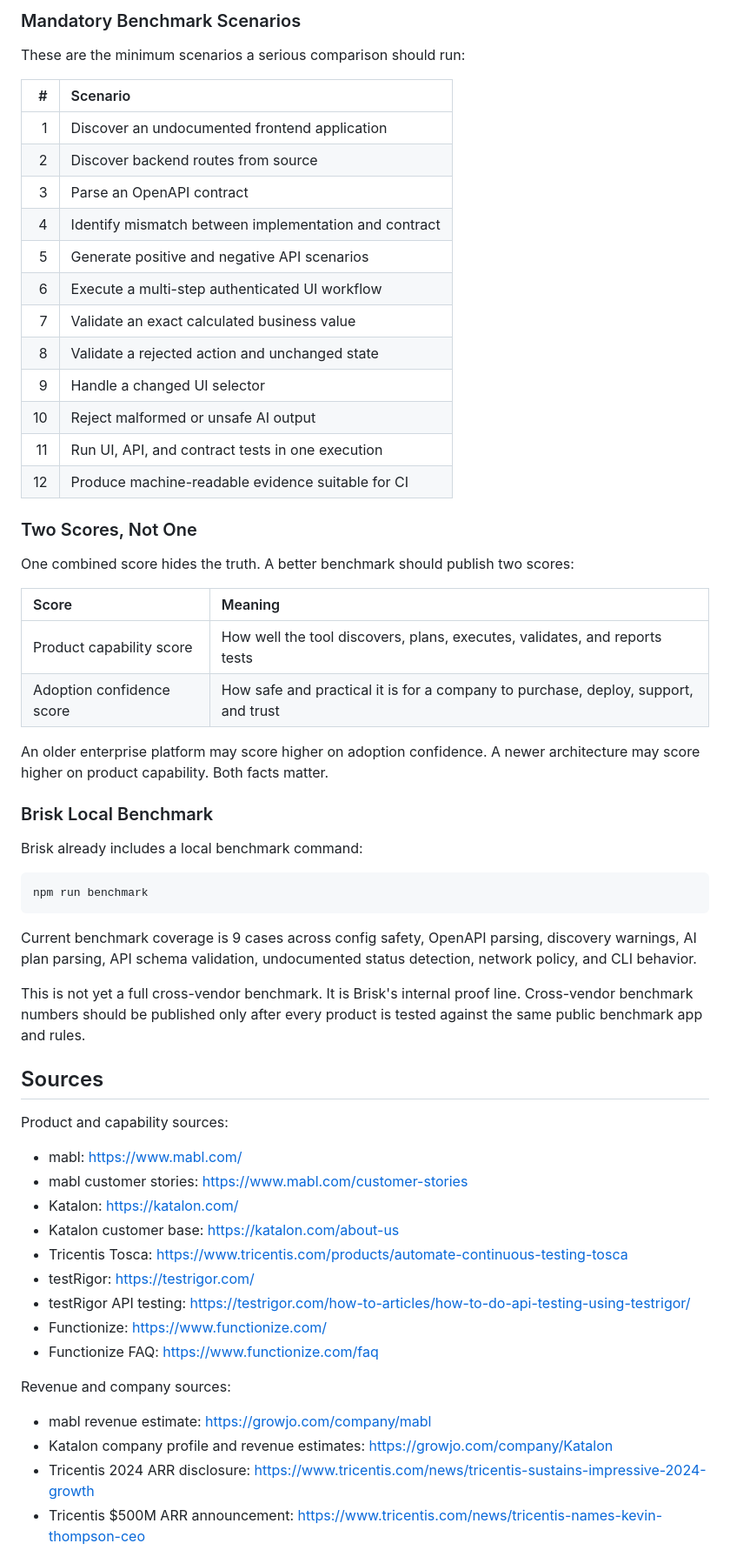
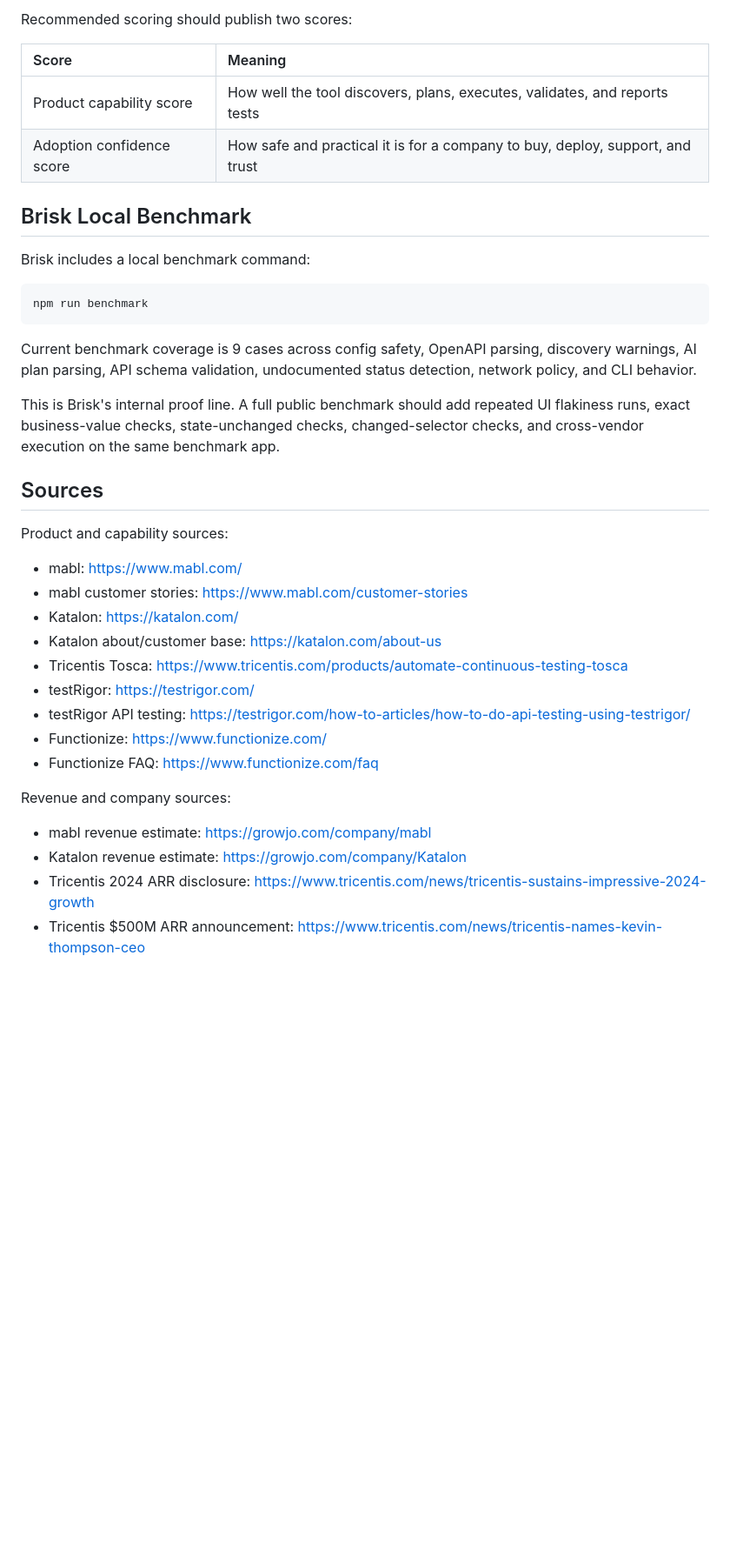
Before and after one commit to oshjain/brisk-aitesting, a Markdown page: docs/COMPETITIVE_COMPARISON.md, the part around one of its changes. Shown at 87% size. GitHub-like rendering; blank space fills up the shorter version.

````diff
--- a/docs/COMPETITIVE_COMPARISON.md
+++ b/docs/COMPETITIVE_COMPARISON.md
@@ -240,36 +365,13 @@ Every product should be tested against the same:
-### Mandatory Benchmark Scenarios
-
-These are the minimum scenarios a serious comparison should run:
-
-| # | Scenario |
-|---:|:---------|
-| 1 | Discover an undocumented frontend application |
-| 2 | Discover backend routes from source |
-| 3 | Parse an OpenAPI contract |
-| 4 | Identify mismatch between implementation and contract |
-| 5 | Generate positive and negative API scenarios |
-| 6 | Execute a multi-step authenticated UI workflow |
-| 7 | Validate an exact calculated business value |
-| 8 | Validate a rejected action and unchanged state |
-| 9 | Handle a changed UI selector |
-| 10 | Reject malformed or unsafe AI output |
-| 11 | Run UI, API, and contract tests in one execution |
-| 12 | Produce machine-readable evidence suitable for CI |
-
-### Two Scores, Not One
-
-One combined score hides the truth. A better benchmark should publish two scores:
+Recommended scoring should publish two scores:
 
 | Score | Meaning |
 |:------|:--------|
 | Product capability score | How well the tool discovers, plans, executes, validates, and reports tests |
-| Adoption confidence score | How safe and practical it is for a company to purchase, deploy, support, and trust |
+| Adoption confidence score | How safe and practical it is for a company to buy, deploy, support, and trust |
 
-An older enterprise platform may score higher on adoption confidence. A newer architecture may score higher on product capability. Both facts matter.
+## Brisk Local Benchmark
 
-### Brisk Local Benchmark
-
-Brisk already includes a local benchmark command:
+Brisk includes a local benchmark command:
 
 ```bash
 npm run benchmark
@@ -277,7 +379,7 @@ npm run benchmark
 
 Current benchmark coverage is 9 cases across config safety, OpenAPI parsing, discovery warnings, AI plan parsing, API schema validation, undocumented status detection, network policy, and CLI behavior.
 
-This is not yet a full cross-vendor benchmark. It is Brisk's internal proof line. Cross-vendor benchmark numbers should be published only after every product is tested against the same public benchmark app and rules.
+This is Brisk's internal proof line. A full public benchmark should add repeated UI flakiness runs, exact business-value checks, state-unchanged checks, changed-selector checks, and cross-vendor execution on the same benchmark app.
 
 ## Sources
 
@@ -286,7 +388,7 @@ Product and capability sources:
 - mabl: https://www.mabl.com/
 - mabl customer stories: https://www.mabl.com/customer-stories
 - Katalon: https://katalon.com/
-- Katalon customer base: https://katalon.com/about-us
+- Katalon about/customer base: https://katalon.com/about-us
 - Tricentis Tosca: https://www.tricentis.com/products/automate-continuous-testing-tosca
 - testRigor: https://testrigor.com/
 - testRigor API testing: https://testrigor.com/how-to-articles/how-to-do-api-testing-using-testrigor/
@@ -296,7 +398,7 @@ Product and capability sources:
 Revenue and company sources:
 
 - mabl revenue estimate: https://growjo.com/company/mabl
-- Katalon company profile and revenue estimates: https://growjo.com/company/Katalon
+- Katalon revenue estimate: https://growjo.com/company/Katalon
 - Tricentis 2024 ARR disclosure: https://www.tricentis.com/news/tricentis-sustains-impressive-2024-growth
 - Tricentis $500M ARR announcement: https://www.tricentis.com/news/tricentis-names-kevin-thompson-ceo
 - testRigor revenue estimate: https://getlatka.com/companies/testrigor
````
Also changed, not shown: other parts of docs/COMPETITIVE_COMPARISON.md (+266 -141 lines).
